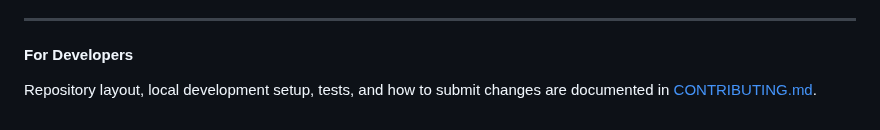
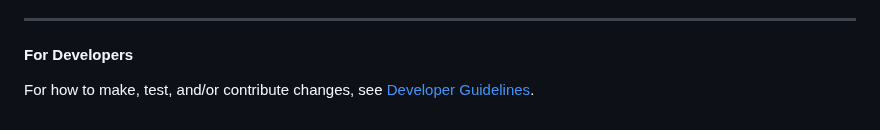
Before and after one commit to broadinstitute/SpliceAI-lookup, a Markdown page: README.md, the part around the change. GitHub-like rendering.

```diff
--- a/README.md
+++ b/README.md
@@ -87,4 +87,4 @@ If you would like to run your own API instance on Google Cloud instead of locall
 ---
 #### For Developers
 
-Repository layout, local development setup, tests, and how to submit changes are documented in [CONTRIBUTING.md](CONTRIBUTING.md).
+For how to make, test, and/or contribute changes, see [Developer Guidelines](CONTRIBUTING.md).
```
